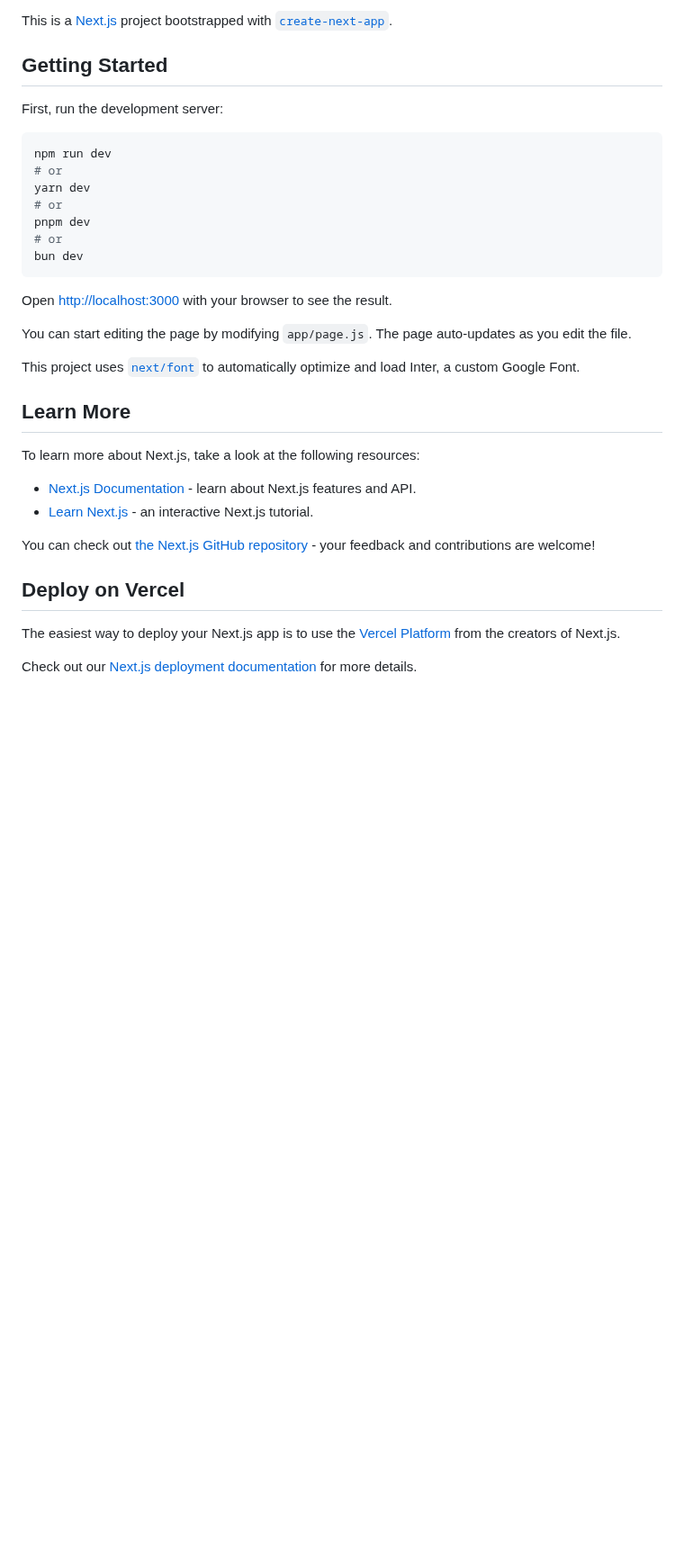
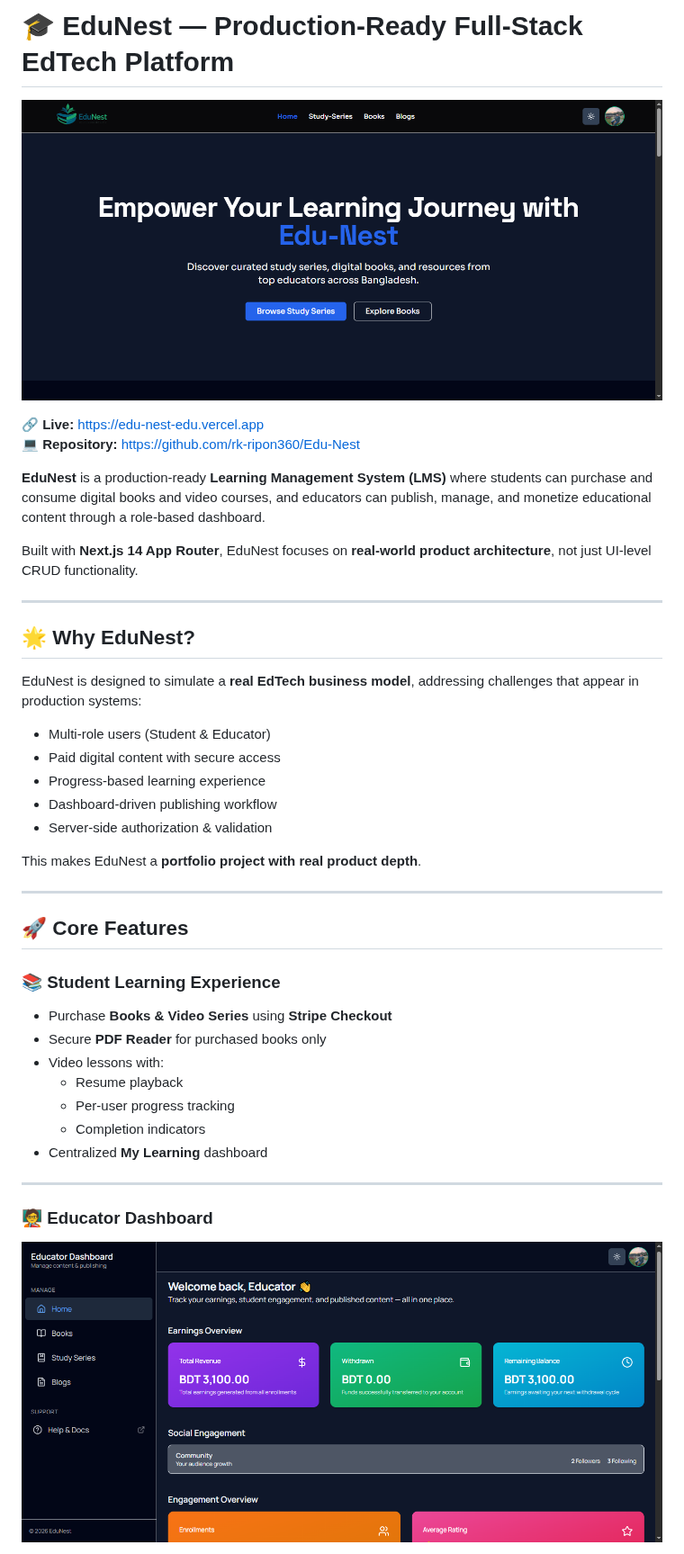
Before and after one commit to rk-ripon313/Edu-Nest, a Markdown page: README.md, the part around one of its changes. Shown at 90% size. GitHub-like rendering; pictures changed too: screenshots/dashboard.png (added), screenshots/home.png (added); blank space fills up the shorter version.

Commit message:
docs: finalize README.md with polished screenshots and project documentation

````diff
--- a/README.md
+++ b/README.md
@@ -1,36 +1,45 @@
-This is a [Next.js](https://nextjs.org/) project bootstrapped with [`create-next-app`](https://github.com/vercel/next.js/tree/canary/packages/create-next-app).
+# 🎓 EduNest — Production-Ready Full-Stack EdTech Platform
 
-## Getting Started
+![EduNest Home](./screenshots/home.png)
 
-First, run the development server:
+🔗 **Live:** https://edu-nest-edu.vercel.app
+💻 **Repository:** https://github.com/rk-ripon360/Edu-Nest
 
-```bash
-npm run dev
-# or
-yarn dev
-# or
-pnpm dev
-# or
-bun dev
-```
+**EduNest** is a production-ready **Learning Management System (LMS)** where students can purchase and consume digital books and video courses, and educators can publish, manage, and monetize educational content through a role-based dashboard.
 
-Open [http://localhost:3000](http://localhost:3000) with your browser to see the result.
+Built with **Next.js 14 App Router**, EduNest focuses on **real-world product architecture**, not just UI-level CRUD functionality.
 
-You can start editing the page by modifying `app/page.js`. The page auto-updates as you edit the file.
+---
 
-This project uses [`next/font`](https://nextjs.org/docs/basic-features/font-optimization) to automatically optimize and load Inter, a custom Google Font.
+## 🌟 Why EduNest?
 
-## Learn More
+EduNest is designed to simulate a **real EdTech business model**, addressing challenges that appear in production systems:
 
-To learn more about Next.js, take a look at the following resources:
+- Multi-role users (Student & Educator)
+- Paid digital content with secure access
+- Progress-based learning experience
+- Dashboard-driven publishing workflow
+- Server-side authorization & validation
 
-- [Next.js Documentation](https://nextjs.org/docs) - learn about Next.js features and API.
-- [Learn Next.js](https://nextjs.org/learn) - an interactive Next.js tutorial.
+This makes EduNest a **portfolio project with real product depth**.
 
-You can check out [the Next.js GitHub repository](https://github.com/vercel/next.js/) - your feedback and contributions are welcome!
+---
 
-## Deploy on Vercel
+## 🚀 Core Features
 
-The easiest way to deploy your Next.js app is to use the [Vercel Platform](https://vercel.com/new?utm_medium=default-template&filter=next.js&utm_source=create-next-app&utm_campaign=create-next-app-readme) from the creators of Next.js.
+### 📚 Student Learning Experience
 
-Check out our [Next.js deployment documentation](https://nextjs.org/docs/deployment) for more details.
+- Purchase **Books & Video Series** using **Stripe Checkout**
+- Secure **PDF Reader** for purchased books only
+- Video lessons with:
+  - Resume playback
+  - Per-user progress tracking
+  - Completion indicators
+- Centralized **My Learning** dashboard
+
+---
+
+### 🧑‍🏫 Educator Dashboard
+
+![Educator Dashboard](./screenshots/dashboard.png)
+
````
Also changed, not shown: other parts of README.md (+198 -0 lines), screenshots/blog-intercepting.png (added), screenshots/my-learning.png (added), screenshots/series-details.png (added), screenshots/video-lesson.png (added).
